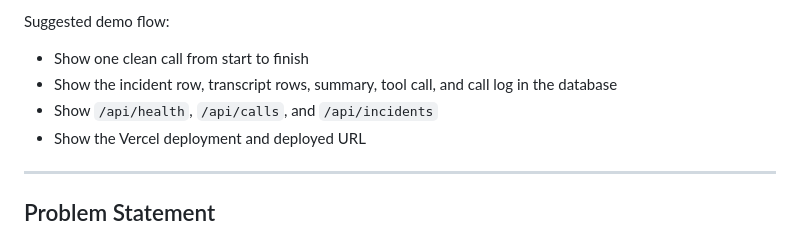
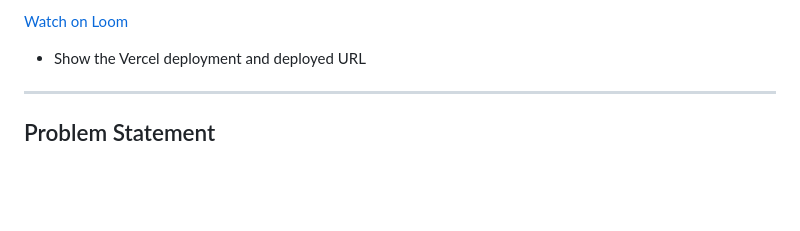
Before and after one commit to arshaqs-woem/incident-reporter, a Markdown page: README.md, the part around one of its changes. Rendered like a GitHub page; blank space fills up the shorter version.

Commit message:
docs: add demo video link

```diff
--- a/README.md
+++ b/README.md
@@ -12,8 +12,5 @@ Built with Ultravox (voice AI), Plivo (telephony + SMS), Vercel (serverless), an
 
-Suggested demo flow:
-- Show one clean call from start to finish
-- Show the incident row, transcript rows, summary, tool call, and call log in the database
-- Show `/api/health`, `/api/calls`, and `/api/incidents`
+[Watch on Loom](https://www.loom.com/share/1fa21da29bcd43f292e9e730e6b0ed52)
 - Show the Vercel deployment and deployed URL
 
 ---
```
Also changed, not shown: other parts of README.md (+1 -1 lines).
